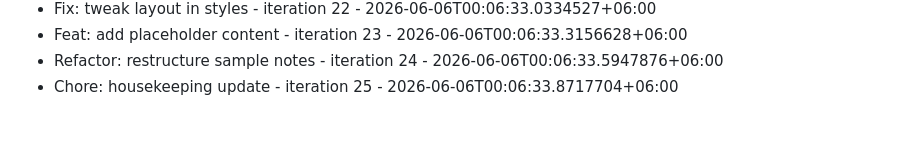
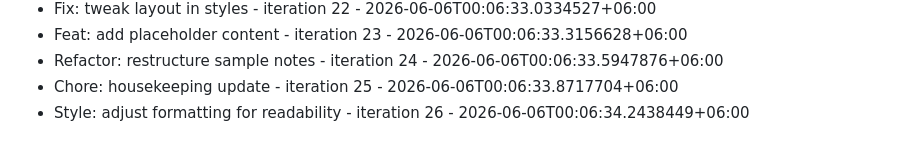
Before and after one commit to Rafi12234/Dhaka-Ladies-Club-Website, a Markdown page: COMMITS.md, the part around the change. GitHub-like rendering.

Commit message:
Style: adjust formatting for readability - iteration 26

```diff
--- a/COMMITS.md
+++ b/COMMITS.md
@@ -74,3 +74,4 @@
 - Feat: add placeholder content - iteration 23 - 2026-06-06T00:06:33.3156628+06:00
 - Refactor: restructure sample notes - iteration 24 - 2026-06-06T00:06:33.5947876+06:00
 - Chore: housekeeping update - iteration 25 - 2026-06-06T00:06:33.8717704+06:00
+- Style: adjust formatting for readability - iteration 26 - 2026-06-06T00:06:34.2438449+06:00
```
